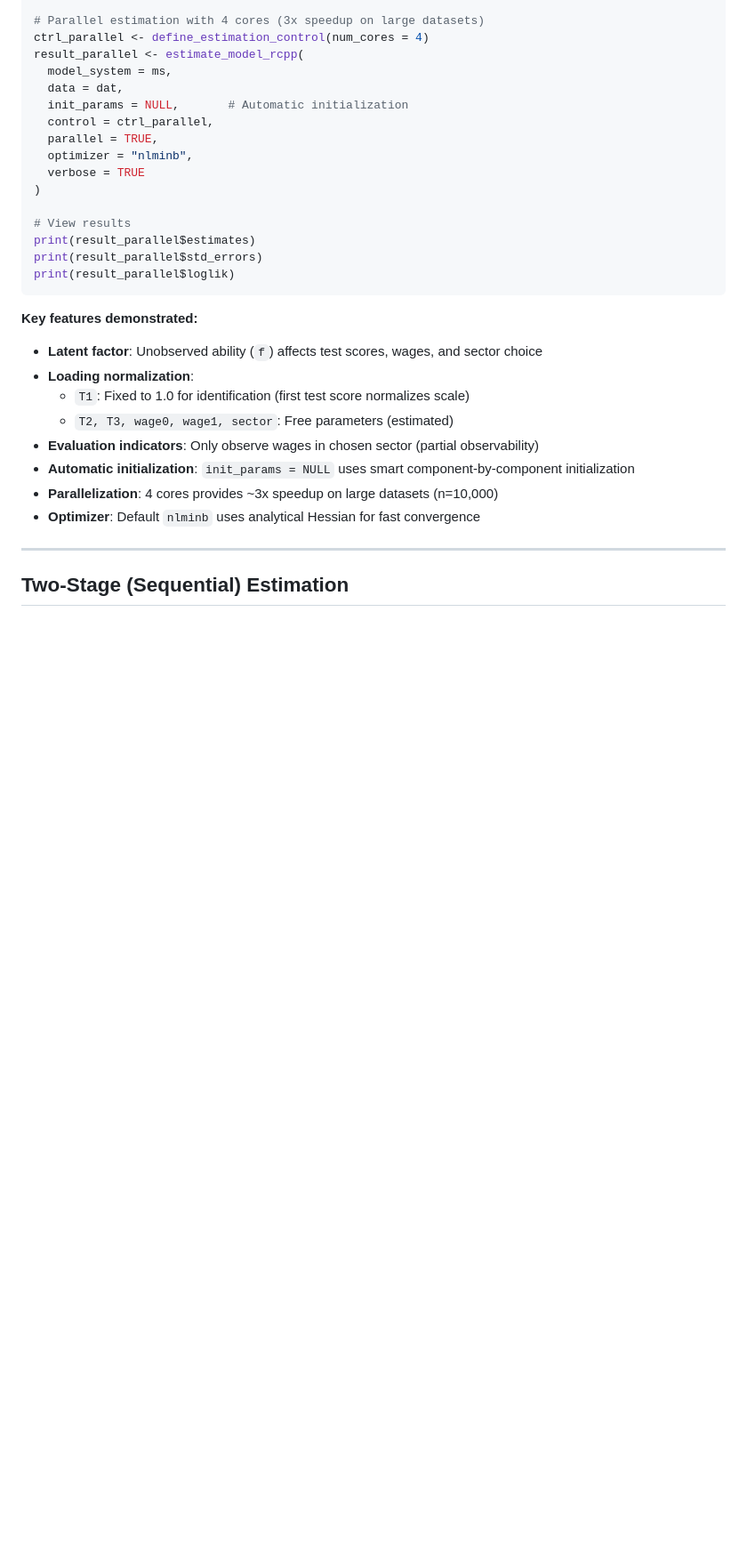
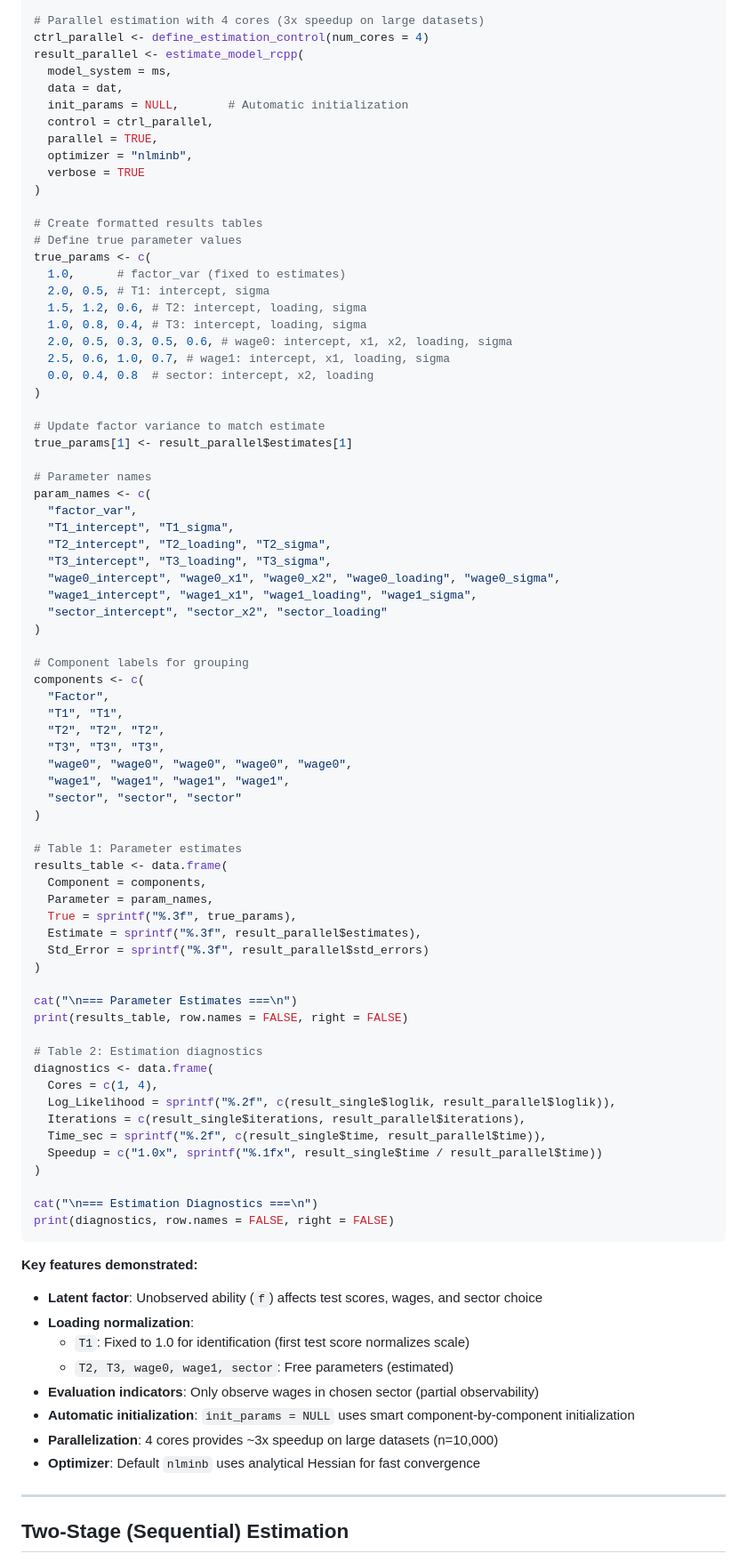
Before and after one commit to GregVeramendi/factorana, a Markdown page: factorana_R/README.md, the part around the change. Shown at 89% size. GitHub-like rendering; blank space fills up the shorter version.

Commit message:
Add formatted output tables to README example
- Added parameter estimates table with columns: Component, Parameter, True, Estimate, Std_Error
- Added estimation diagnostics table showing: Cores, Log_Likelihood, Iterations, Time, Speedup
- Replaced simple print() statements with formatted tables for better readability
- Shows comparison between single-core and 4-core parallel estimation

🤖 Generated with [Claude Code](https://claude.com/claude-code)

Co-Authored-By: Claude <noreply@anthropic.com>

````diff
--- a/factorana_R/README.md
+++ b/factorana_R/README.md
@@ -189,10 +189,66 @@ result_parallel <- estimate_model_rcpp(
   verbose = TRUE
 )
 
-# View results
-print(result_parallel$estimates)
-print(result_parallel$std_errors)
-print(result_parallel$loglik)
+# Create formatted results tables
+# Define true parameter values
+true_params <- c(
+  1.0,      # factor_var (fixed to estimates)
+  2.0, 0.5, # T1: intercept, sigma
+  1.5, 1.2, 0.6, # T2: intercept, loading, sigma
+  1.0, 0.8, 0.4, # T3: intercept, loading, sigma
+  2.0, 0.5, 0.3, 0.5, 0.6, # wage0: intercept, x1, x2, loading, sigma
+  2.5, 0.6, 1.0, 0.7, # wage1: intercept, x1, loading, sigma
+  0.0, 0.4, 0.8  # sector: intercept, x2, loading
+)
+
+# Update factor variance to match estimate
+true_params[1] <- result_parallel$estimates[1]
+
+# Parameter names
+param_names <- c(
+  "factor_var",
+  "T1_intercept", "T1_sigma",
+  "T2_intercept", "T2_loading", "T2_sigma",
+  "T3_intercept", "T3_loading", "T3_sigma",
+  "wage0_intercept", "wage0_x1", "wage0_x2", "wage0_loading", "wage0_sigma",
+  "wage1_intercept", "wage1_x1", "wage1_loading", "wage1_sigma",
+  "sector_intercept", "sector_x2", "sector_loading"
+)
+
+# Component labels for grouping
+components <- c(
+  "Factor",
+  "T1", "T1",
+  "T2", "T2", "T2",
+  "T3", "T3", "T3",
+  "wage0", "wage0", "wage0", "wage0", "wage0",
+  "wage1", "wage1", "wage1", "wage1",
+  "sector", "sector", "sector"
+)
+
+# Table 1: Parameter estimates
+results_table <- data.frame(
+  Component = components,
+  Parameter = param_names,
+  True = sprintf("%.3f", true_params),
+  Estimate = sprintf("%.3f", result_parallel$estimates),
+  Std_Error = sprintf("%.3f", result_parallel$std_errors)
+)
+
+cat("\n=== Parameter Estimates ===\n")
+print(results_table, row.names = FALSE, right = FALSE)
+
+# Table 2: Estimation diagnostics
+diagnostics <- data.frame(
+  Cores = c(1, 4),
+  Log_Likelihood = sprintf("%.2f", c(result_single$loglik, result_parallel$loglik)),
+  Iterations = c(result_single$iterations, result_parallel$iterations),
+  Time_sec = sprintf("%.2f", c(result_single$time, result_parallel$time)),
+  Speedup = c("1.0x", sprintf("%.1fx", result_single$time / result_parallel$time))
+)
+
+cat("\n=== Estimation Diagnostics ===\n")
+print(diagnostics, row.names = FALSE, right = FALSE)
 ```
 
 **Key features demonstrated:**
````
